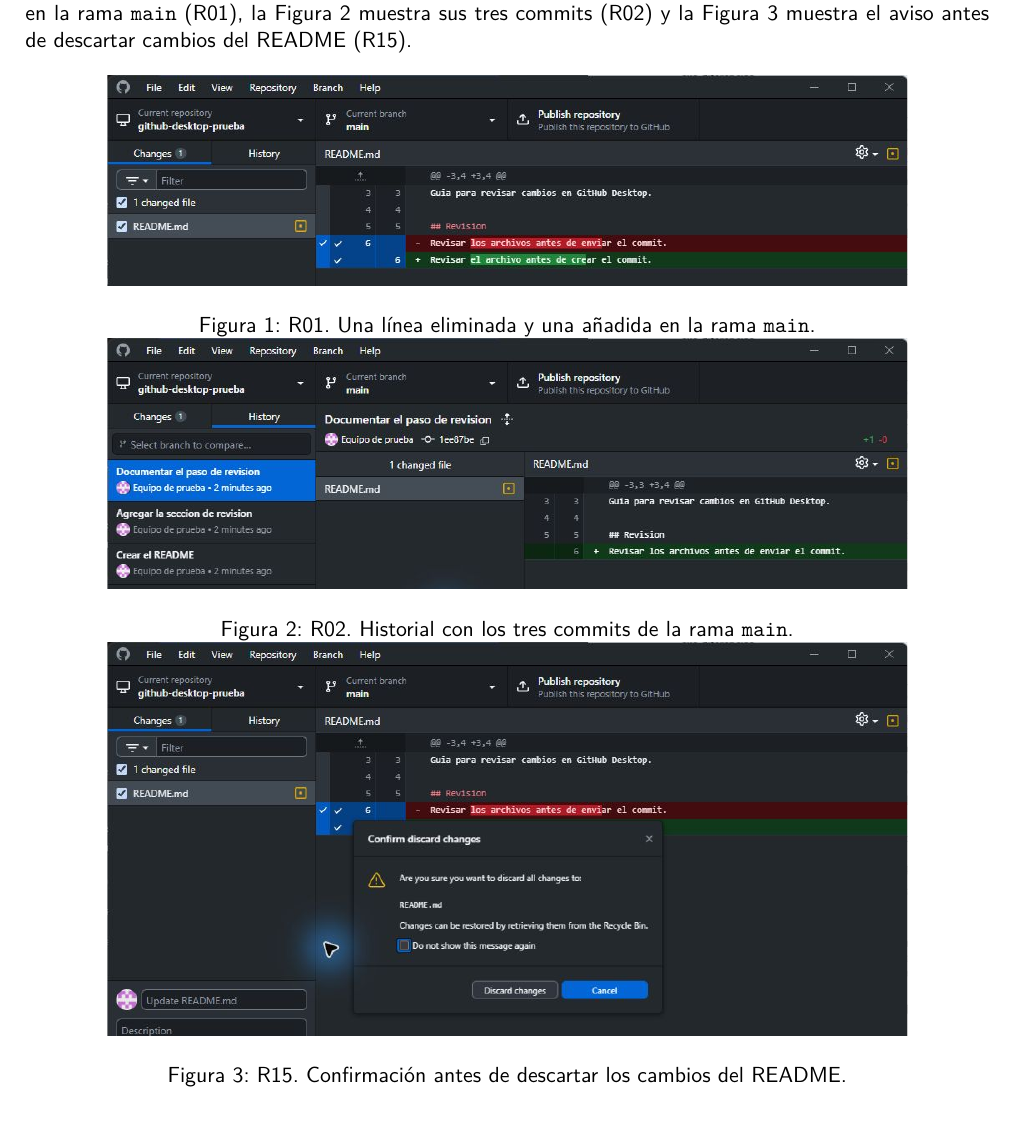
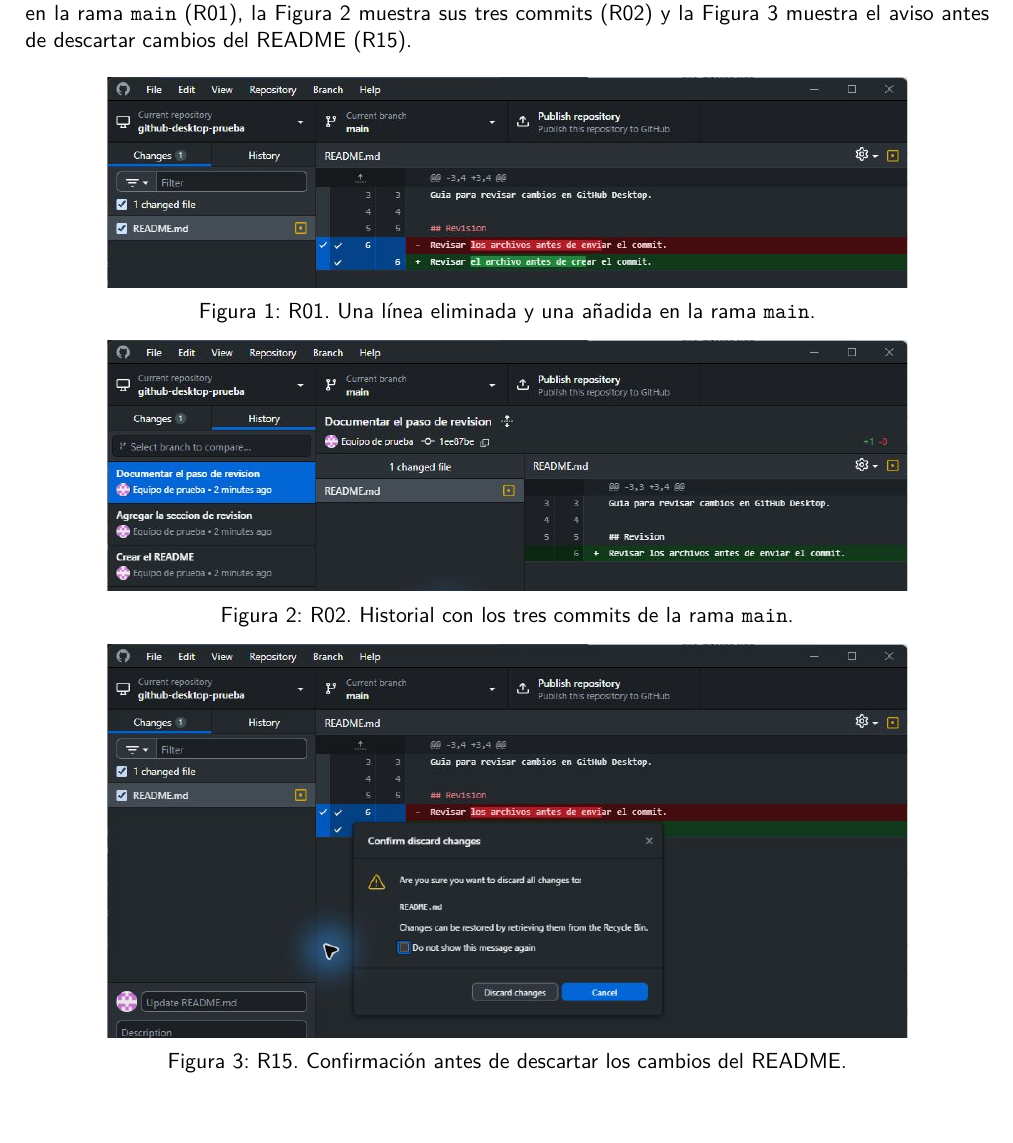
Before and after one commit to JaleXHolguin/ISR401-HolguinJonathan, a LaTeX document (TA-IND-01/main.tex): part of page 6 of 7, cut so that both start at the same text. Compiled offline with pdfLaTeX.

Commit message:
Ajustar el espacio entre las figuras y sus títulos

```diff
--- a/TA-IND-01/main.tex
+++ b/TA-IND-01/main.tex
@@ -445,13 +445,16 @@
 
 \begin{figure}[!ht]
   \centering
+  \setlength{\abovecaptionskip}{2pt}
   \includegraphics[width=.83\linewidth,trim=0 306bp 0 0,clip]{figuras/r01-vista-de-cambios.jpg}
   \caption{R01. Una línea eliminada y una añadida en la rama \texttt{main}.}
   \label{fig:cambios}
+  \vspace{8pt}
 
   \includegraphics[width=.83\linewidth,trim=0 270bp 0 0,clip]{figuras/r02-historial.jpg}
   \caption{R02. Historial con los tres commits de la rama \texttt{main}.}
   \label{fig:historial}
+  \vspace{8pt}
 
   \includegraphics[width=.83\linewidth,trim=0 141bp 0 0,clip]{figuras/r15-aviso-de-descarte.jpg}
   \caption{R15. Confirmación antes de descartar los cambios del README.}
```
Also changed, not shown: TA-IND-01/main.pdf.
